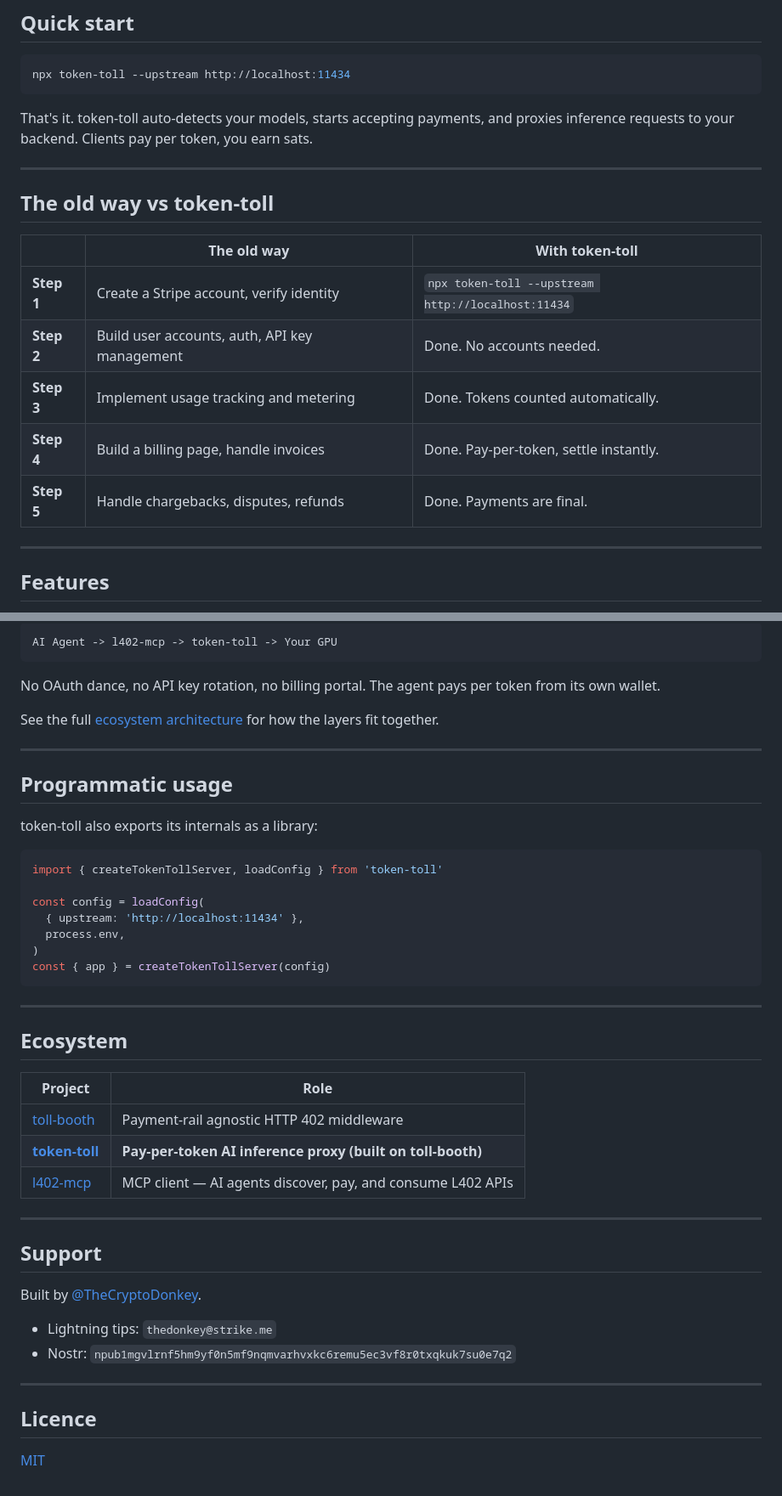
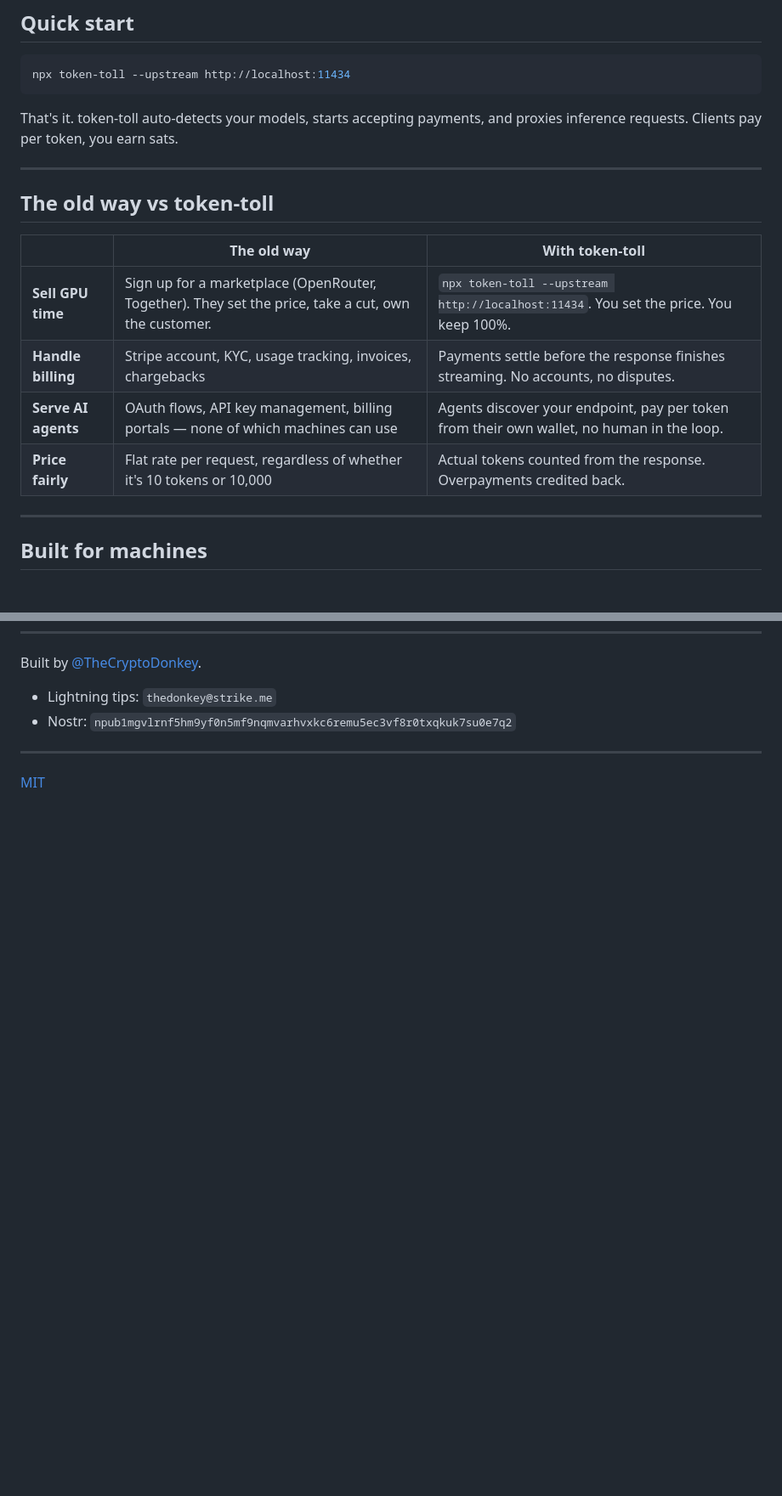
Before and after one commit to TheCryptoDonkey/satgate, a Markdown page: README.md, 2 parts joined by grey strips. Shown at 85% size. Drawn GitHub-style; blank space fills up the shorter version.

````diff
--- a/README.md
+++ b/README.md
@@ -17,7 +17,7 @@ Sits in front of Ollama, vLLM, llama.cpp, or any OpenAI-compatible API and charg
 npx token-toll --upstream http://localhost:11434
 ```
 
-That's it. token-toll auto-detects your models, starts accepting payments, and proxies inference requests to your backend. Clients pay per token, you earn sats.
+That's it. token-toll auto-detects your models, starts accepting payments, and proxies inference requests. Clients pay per token, you earn sats.
 
 ---
 
@@ -25,13 +25,12 @@ That's it. token-toll auto-detects your models, starts accepting payments, and p
 
 | | The old way | With token-toll |
 |---|---|---|
-| **Step 1** | Create a Stripe account, verify identity | `npx token-toll --upstream http://localhost:11434` |
-| **Step 2** | Build user accounts, auth, API key management | Done. No accounts needed. |
-| **Step 3** | Implement usage tracking and metering | Done. Tokens counted automatically. |
-| **Step 4** | Build a billing page, handle invoices | Done. Pay-per-token, settle instantly. |
-| **Step 5** | Handle chargebacks, disputes, refunds | Done. Payments are final. |
+| **Sell GPU time** | Sign up for a marketplace (OpenRouter, Together). They set the price, take a cut, own the customer. | `npx token-toll --upstream http://localhost:11434`. You set the price. You keep 100%. |
+| **Handle billing** | Stripe account, KYC, usage tracking, invoices, chargebacks | Payments settle before the response finishes streaming. No accounts, no disputes. |
+| **Serve AI agents** | OAuth flows, API key management, billing portals — none of which machines can use | Agents discover your endpoint, pay per token from their own wallet, no human in the loop. |
+| **Price fairly** | Flat rate per request, regardless of whether it's 10 tokens or 10,000 | Actual tokens counted from the response. Overpayments credited back. |
 
 ---
 
-## Features
+## Built for machines
 
@@ -131,40 +179,3 @@ Pair with [l402-mcp](https://github.com/TheCryptoDonkey/l402-mcp) to let AI agen
-```
-AI Agent -> l402-mcp -> token-toll -> Your GPU
-```
-
-No OAuth dance, no API key rotation, no billing portal. The agent pays per token from its own wallet.
-
-See the full [ecosystem architecture](https://github.com/TheCryptoDonkey/toll-booth/blob/main/docs/architecture.md) for how the layers fit together.
-
----
-
-## Programmatic usage
-
-token-toll also exports its internals as a library:
-
-```typescript
-import { createTokenTollServer, loadConfig } from 'token-toll'
-
-const config = loadConfig(
-  { upstream: 'http://localhost:11434' },
-  process.env,
-)
-const { app } = createTokenTollServer(config)
-```
-
----
-
-## Ecosystem
-
-| Project | Role |
-|---------|------|
-| [toll-booth](https://github.com/TheCryptoDonkey/toll-booth) | Payment-rail agnostic HTTP 402 middleware |
-| **[token-toll](https://github.com/TheCryptoDonkey/token-toll)** | **Pay-per-token AI inference proxy (built on toll-booth)** |
-| [l402-mcp](https://github.com/TheCryptoDonkey/l402-mcp) | MCP client — AI agents discover, pay, and consume L402 APIs |
-
----
-
-## Support
 
 Built by [@TheCryptoDonkey](https://github.com/TheCryptoDonkey).
 
@@ -173,6 +184,4 @@ Built by [@TheCryptoDonkey](https://github.com/TheCryptoDonkey).
 
 ---
 
-## Licence
-
 [MIT](./LICENSE)
````
Also changed, not shown: other parts of README.md (+116 -67 lines).
